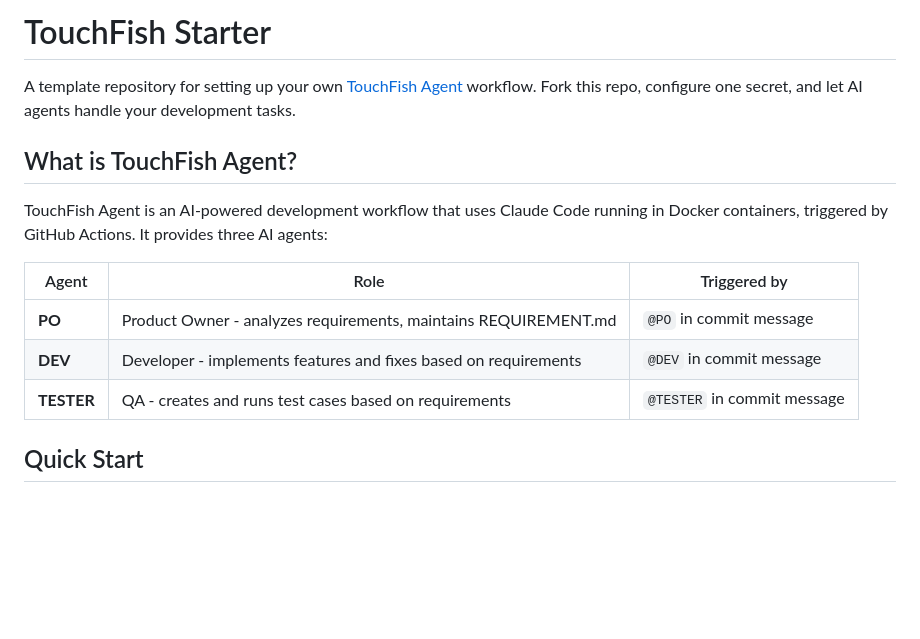
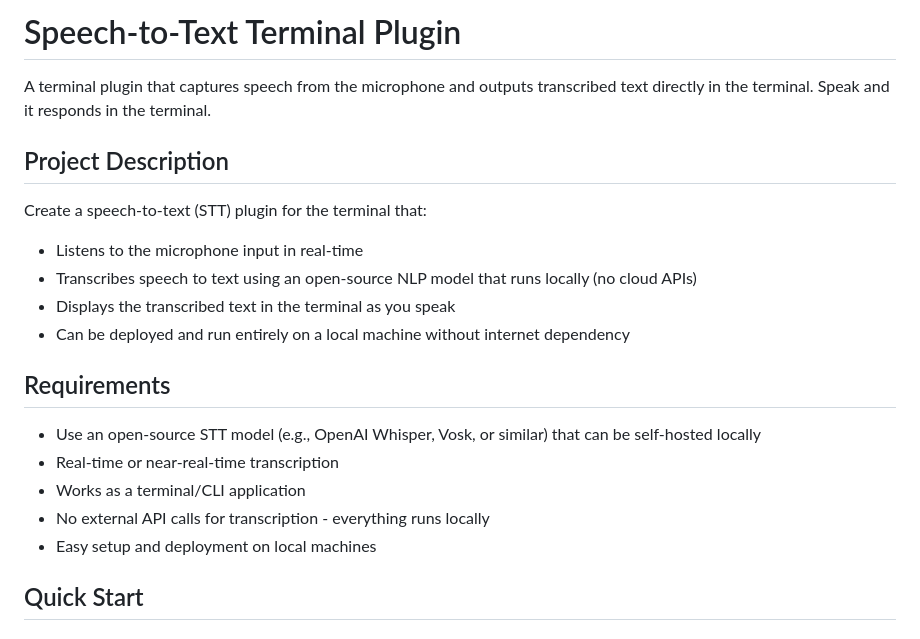
Before and after one commit to LightOfTheLight/touchfish-starter, a Markdown page: README.md, the part around the change. Drawn GitHub-style; blank space fills up the shorter version.

Commit message:
@PO Create a speech-to-text terminal plugin using a local open-source NLP model

```diff
--- a/README.md
+++ b/README.md
@@ -1,16 +1,22 @@
-# TouchFish Starter
+# Speech-to-Text Terminal Plugin
 
-A template repository for setting up your own [TouchFish Agent](https://github.com/LightOfTheLight/touchfish_agent) workflow. Fork this repo, configure one secret, and let AI agents handle your development tasks.
+A terminal plugin that captures speech from the microphone and outputs transcribed text directly in the terminal. Speak and it responds in the terminal.
 
-## What is TouchFish Agent?
+## Project Description
 
-TouchFish Agent is an AI-powered development workflow that uses Claude Code running in Docker containers, triggered by GitHub Actions. It provides three AI agents:
+Create a speech-to-text (STT) plugin for the terminal that:
+- Listens to the microphone input in real-time
+- Transcribes speech to text using an open-source NLP model that runs locally (no cloud APIs)
+- Displays the transcribed text in the terminal as you speak
+- Can be deployed and run entirely on a local machine without internet dependency
 
-| Agent | Role | Triggered by |
-|-------|------|--------------|
-| **PO** | Product Owner - analyzes requirements, maintains REQUIREMENT.md | `@PO` in commit message |
-| **DEV** | Developer - implements features and fixes based on requirements | `@DEV` in commit message |
-| **TESTER** | QA - creates and runs test cases based on requirements | `@TESTER` in commit message |
+## Requirements
+
+- Use an open-source STT model (e.g., OpenAI Whisper, Vosk, or similar) that can be self-hosted locally
+- Real-time or near-real-time transcription
+- Works as a terminal/CLI application
+- No external API calls for transcription - everything runs locally
+- Easy setup and deployment on local machines
 
 ## Quick Start
 
```
